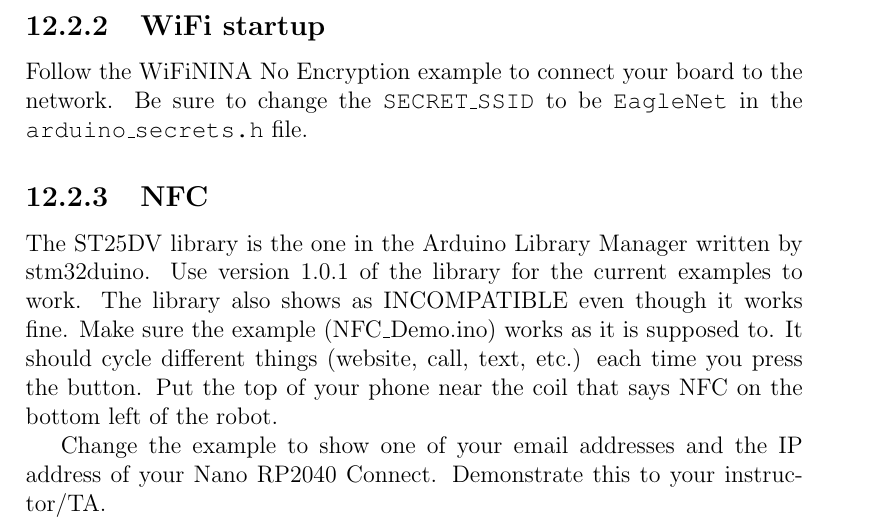
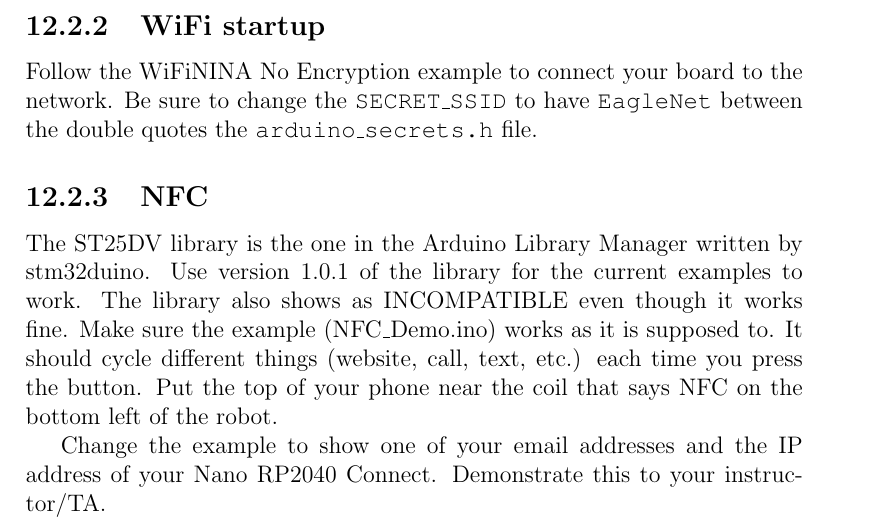
Before and after one commit to semcneil/Fundamentals-of-Microcontrollers-Laboratories, a LaTeX thesis (latex/manual.tex, which reads latex/wireless/wireless.tex): part of page 56 of 61, cut so that both start at the same text. Compiled offline with pdfLaTeX.

Commit message:
Updated wireless instructions

```diff
--- a/latex/wireless/wireless.tex
+++ b/latex/wireless/wireless.tex
@@ -23,8 +23,8 @@ Before you start this lab, be sure you have updated the following:
 
 \subsection{WiFi startup}
 Follow the WiFiNINA No Encryption example to connect your board to the network. Be
-sure to change the \lstinline|SECRET_SSID| to be \lstinline|EagleNet| in the
-\lstinline|arduino_secrets.h| file.
+sure to change the \lstinline|SECRET_SSID| to have \lstinline|EagleNet| between the
+double quotes the \lstinline|arduino_secrets.h| file.
 
 \subsection{NFC}
 The ST25DV library is the one in the Arduino Library Manager written by stm32duino.
```
